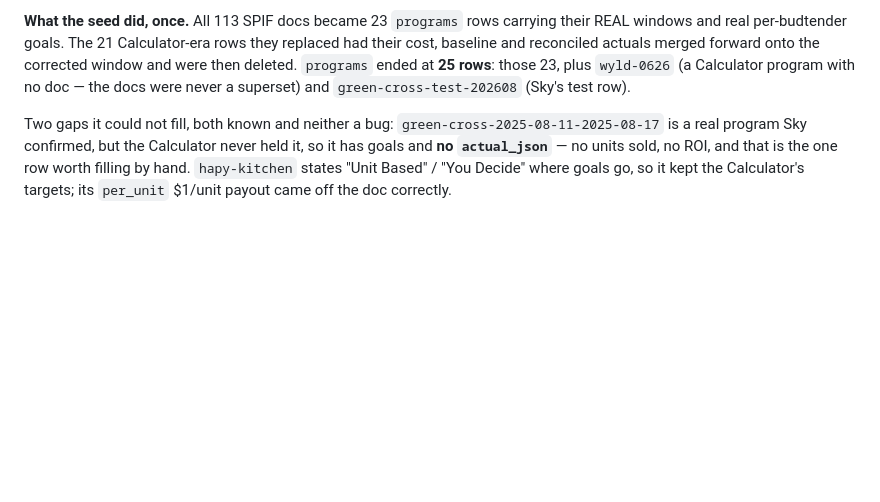
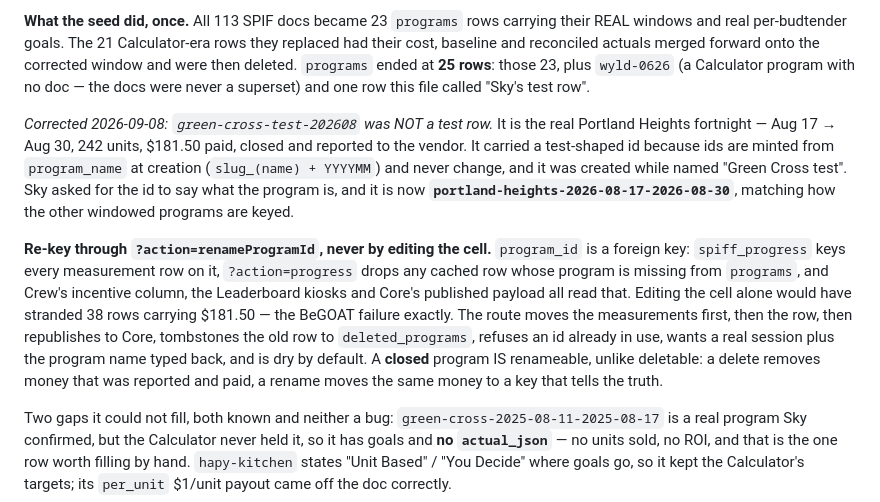
Before and after one commit to greencrosscanna/greencross-spiff, a Markdown page: CLAUDE.md, the part around the change. GitHub-like rendering; blank space fills up the shorter version.

Commit message:
CLAUDE.md: green-cross-test-202608 was never a test row
It is the real Portland Heights fortnight — Aug 17-30, 242 units, $181.50,
closed and reported to the vendor. It carried a test-shaped id because ids
are minted from the program name at creation and never change, and it was
created while named 'Green Cross test'. This file repeating 'Sky's test
row' is what made me stop mid-publish yesterday to check whether test data
was about to be written into Core as real earnings.

Renamed to portland-heights-2026-08-17-2026-08-30, and records how to
re-key a program at all: through the route, because program_id is a
foreign key into spiff_progress and into what Core publishes, and editing
the cell alone strands the measurements.

Co-Authored-By: Claude Opus 5 <noreply@anthropic.com>

```diff
--- a/CLAUDE.md
+++ b/CLAUDE.md
@@ -317,7 +317,24 @@ the seed finished.
 windows and real per-budtender goals. The 21 Calculator-era rows they replaced had their cost,
 baseline and reconciled actuals merged forward onto the corrected window and were then deleted.
 `programs` ended at **25 rows**: those 23, plus `wyld-0626` (a Calculator program with no doc — the
-docs were never a superset) and `green-cross-test-202608` (Sky's test row).
+docs were never a superset) and one row this file called "Sky's test row".
+
+*Corrected 2026-09-08: `green-cross-test-202608` was NOT a test row.* It is the real Portland
+Heights fortnight — Aug 17 → Aug 30, 242 units, $181.50 paid, closed and reported to the vendor. It
+carried a test-shaped id because ids are minted from `program_name` at creation
+(`slug_(name) + YYYYMM`) and never change, and it was created while named "Green Cross test". Sky
+asked for the id to say what the program is, and it is now
+**`portland-heights-2026-08-17-2026-08-30`**, matching how the other windowed programs are keyed.
+
+**Re-key through `?action=renameProgramId`, never by editing the cell.** `program_id` is a foreign
+key: `spiff_progress` keys every measurement row on it, `?action=progress` drops any cached row
+whose program is missing from `programs`, and Crew's incentive column, the Leaderboard kiosks and
+Core's published payload all read that. Editing the cell alone would have stranded 38 rows carrying
+$181.50 — the BeGOAT failure exactly. The route moves the measurements first, then the row, then
+republishes to Core, tombstones the old row to `deleted_programs`, refuses an id already in use,
+wants a real session plus the program name typed back, and is dry by default. A **closed** program
+IS renameable, unlike deletable: a delete removes money that was reported and paid, a rename moves
+the same money to a key that tells the truth.
 
 Two gaps it could not fill, both known and neither a bug: `green-cross-2025-08-11-2025-08-17` is a
 real program Sky confirmed, but the Calculator never held it, so it has goals and **no
```
